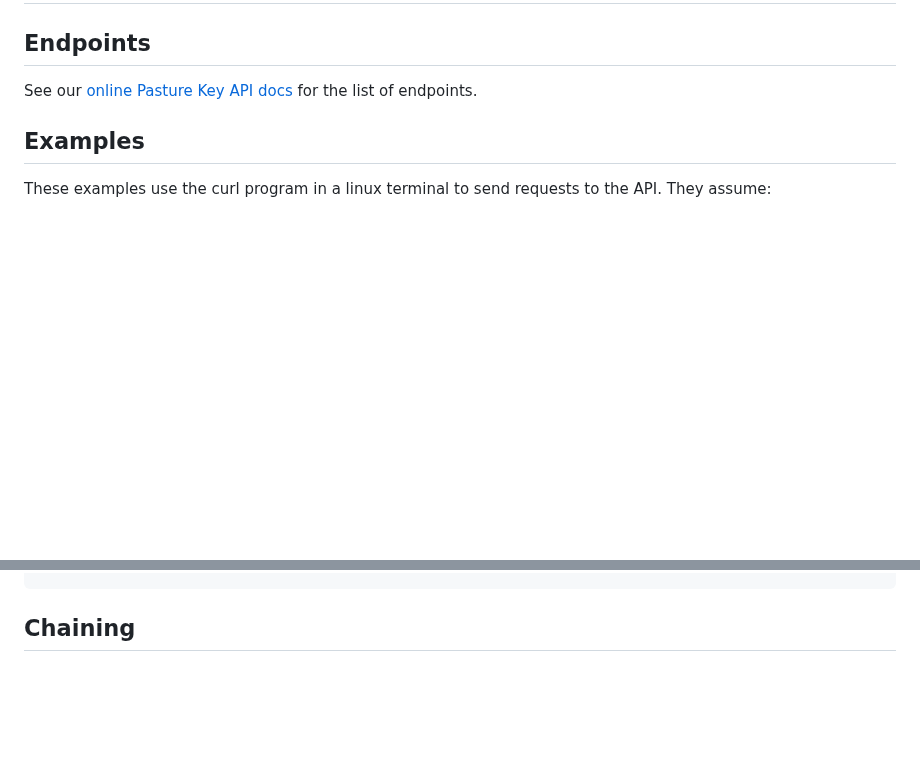
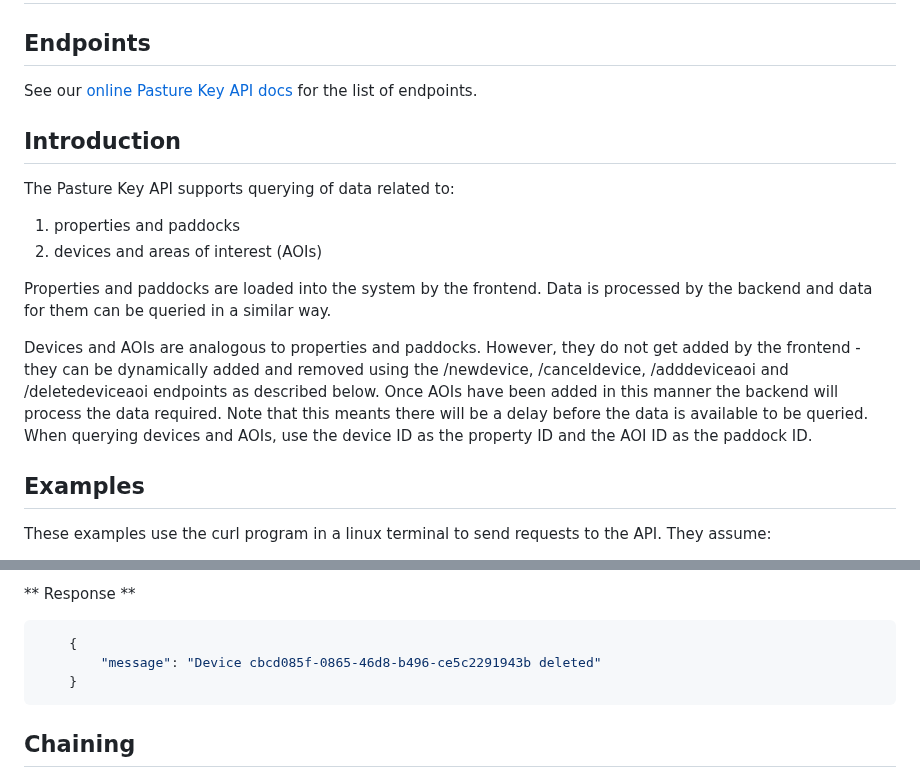
Before and after one commit to cibolabs/api-docs, a Markdown page: pasturekey.md, 2 parts joined by grey strips. GitHub-like rendering; blank space fills up the shorter version.

Commit message:
initial work on the device docs

````diff
--- a/pasturekey.md
+++ b/pasturekey.md
@@ -5,6 +5,26 @@
 See our
 [online Pasture Key API docs](https://data.pasturekey.cibolabs.com/swagger)
 for the list of endpoints.
+
+## Introduction
+
+The Pasture Key API supports querying of data related to:
+
+1. properties and paddocks
+2. devices and areas of interest (AOIs)
+
+Properties and paddocks are loaded into the system by the frontend. Data is
+processed by the backend and data for them can be queried in a similar way.
+
+
+Devices and AOIs are analogous to properties and paddocks. However, they do
+not get added by the frontend - they can be dynamically added and removed
+using the /newdevice, /canceldevice, /adddeviceaoi and /deletedeviceaoi endpoints
+as described below. Once AOIs have been added in this manner the backend will
+process the data required. Note that this meants there will be a delay before
+the data is available to be queried. When querying devices and AOIs, use the
+device ID as the property ID and the AOI ID as the paddock ID.
+
 
 ## Examples
 
@@ -545,3 +660,12 @@ order_894.zip                 100%[=============================================
+** Response **
+
+```json
+    {
+        "message": "Device cbcd085f-0865-46d8-b496-ce5c2291943b deleted"
+    }
+```
+
+
 ## Chaining
 
 You can chain multiple calls to the PastureKey API endpoints together, in sequence.
````
Also changed, not shown: other parts of pasturekey.md (+95 -0 lines).
